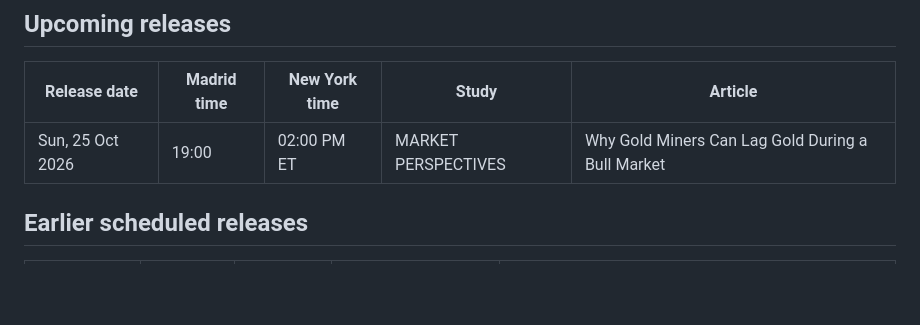
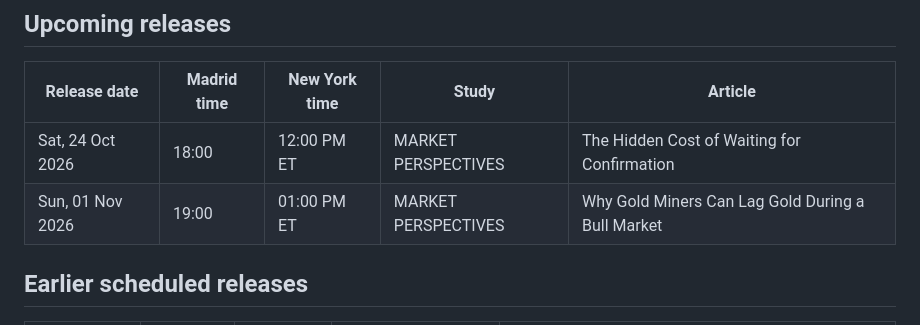
Before and after one commit to BroadLuis/structural-alpha-research, a Markdown page: PUBLICATION_SCHEDULE.md, the part around the change. Rendered like a GitHub page; blank space fills up the shorter version.

Commit message:
Update published schedule with Oct 24 and Nov 1 perspectives

```diff
--- a/PUBLICATION_SCHEDULE.md
+++ b/PUBLICATION_SCHEDULE.md
@@ -8,7 +8,8 @@ Times are shown in **Madrid** and **New York (ET)**, with daylight-saving change
 
 | Release date | Madrid time | New York time | Study | Article |
 |---|---|---|---|---|
-| Sun, 25 Oct 2026 | 19:00 | 02:00 PM ET | MARKET PERSPECTIVES | Why Gold Miners Can Lag Gold During a Bull Market |
+| Sat, 24 Oct 2026 | 18:00 | 12:00 PM ET | MARKET PERSPECTIVES | The Hidden Cost of Waiting for Confirmation |
+| Sun, 01 Nov 2026 | 19:00 | 01:00 PM ET | MARKET PERSPECTIVES | Why Gold Miners Can Lag Gold During a Bull Market |
 
 ## Earlier scheduled releases
 
```
